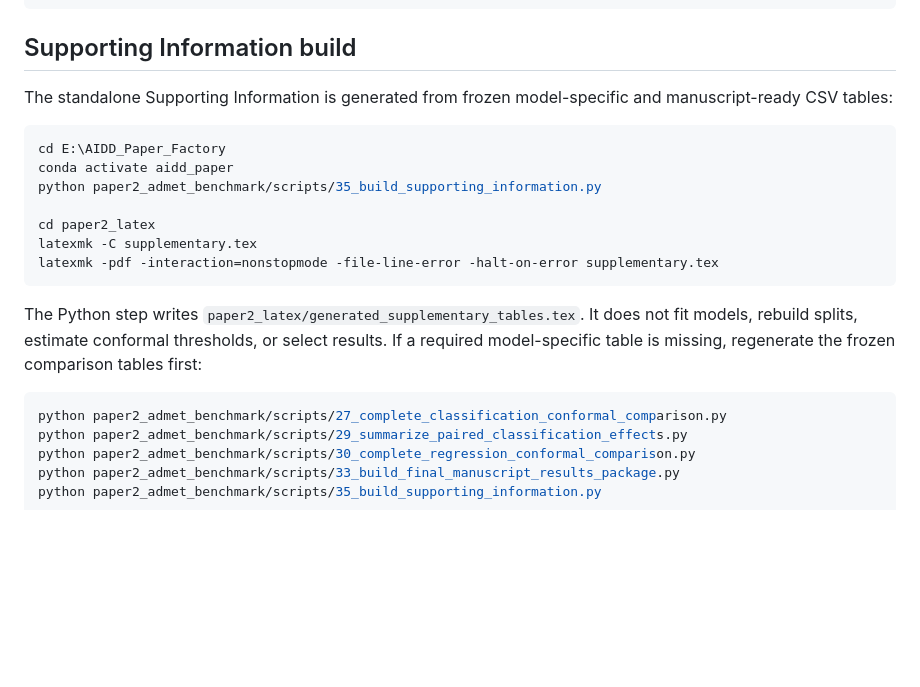
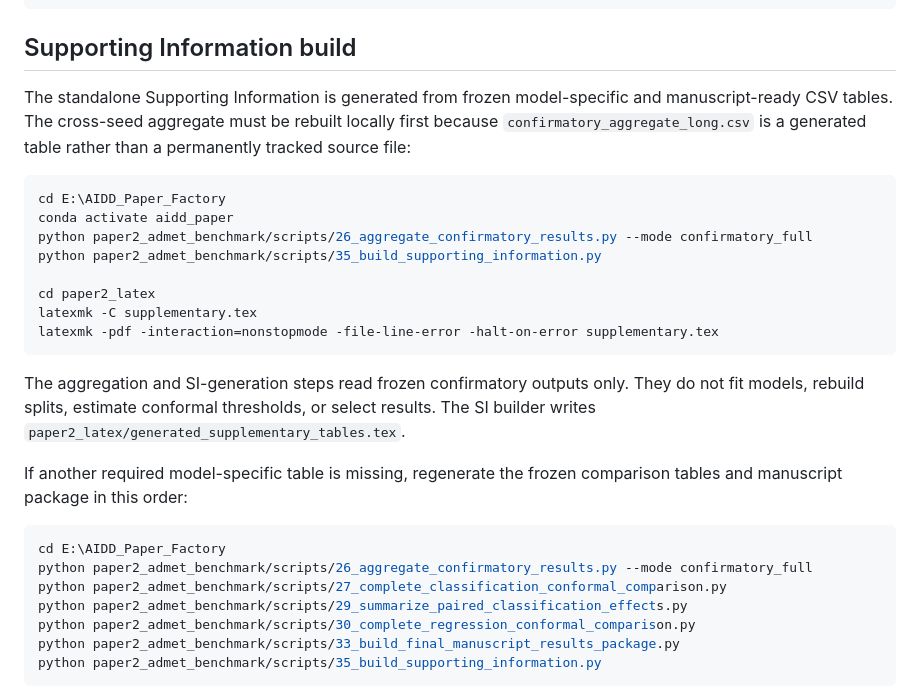
Before and after one commit to DCarchimonde/aidd-paper-factory, a Markdown page: paper2_latex/README.md, the part around the change. Rendered like a GitHub page; blank space fills up the shorter version.

Commit message:
Document confirmatory aggregation prerequisite for Paper 2 SI

````diff
--- a/paper2_latex/README.md
+++ b/paper2_latex/README.md
@@ -27,11 +27,12 @@ latexmk -pdf -bibtex -interaction=nonstopmode -file-line-error -halt-on-error ma
 
 ## Supporting Information build
 
-The standalone Supporting Information is generated from frozen model-specific and manuscript-ready CSV tables:
+The standalone Supporting Information is generated from frozen model-specific and manuscript-ready CSV tables. The cross-seed aggregate must be rebuilt locally first because `confirmatory_aggregate_long.csv` is a generated table rather than a permanently tracked source file:
 
 ```powershell
 cd E:\AIDD_Paper_Factory
 conda activate aidd_paper
+python paper2_admet_benchmark/scripts/26_aggregate_confirmatory_results.py --mode confirmatory_full
 python paper2_admet_benchmark/scripts/35_build_supporting_information.py
 
 cd paper2_latex
@@ -39,9 +40,13 @@ latexmk -C supplementary.tex
 latexmk -pdf -interaction=nonstopmode -file-line-error -halt-on-error supplementary.tex
 ```
 
-The Python step writes `paper2_latex/generated_supplementary_tables.tex`. It does not fit models, rebuild splits, estimate conformal thresholds, or select results. If a required model-specific table is missing, regenerate the frozen comparison tables first:
+The aggregation and SI-generation steps read frozen confirmatory outputs only. They do not fit models, rebuild splits, estimate conformal thresholds, or select results. The SI builder writes `paper2_latex/generated_supplementary_tables.tex`.
+
+If another required model-specific table is missing, regenerate the frozen comparison tables and manuscript package in this order:
 
 ```powershell
+cd E:\AIDD_Paper_Factory
+python paper2_admet_benchmark/scripts/26_aggregate_confirmatory_results.py --mode confirmatory_full
 python paper2_admet_benchmark/scripts/27_complete_classification_conformal_comparison.py
 python paper2_admet_benchmark/scripts/29_summarize_paired_classification_effects.py
 python paper2_admet_benchmark/scripts/30_complete_regression_conformal_comparison.py
````
